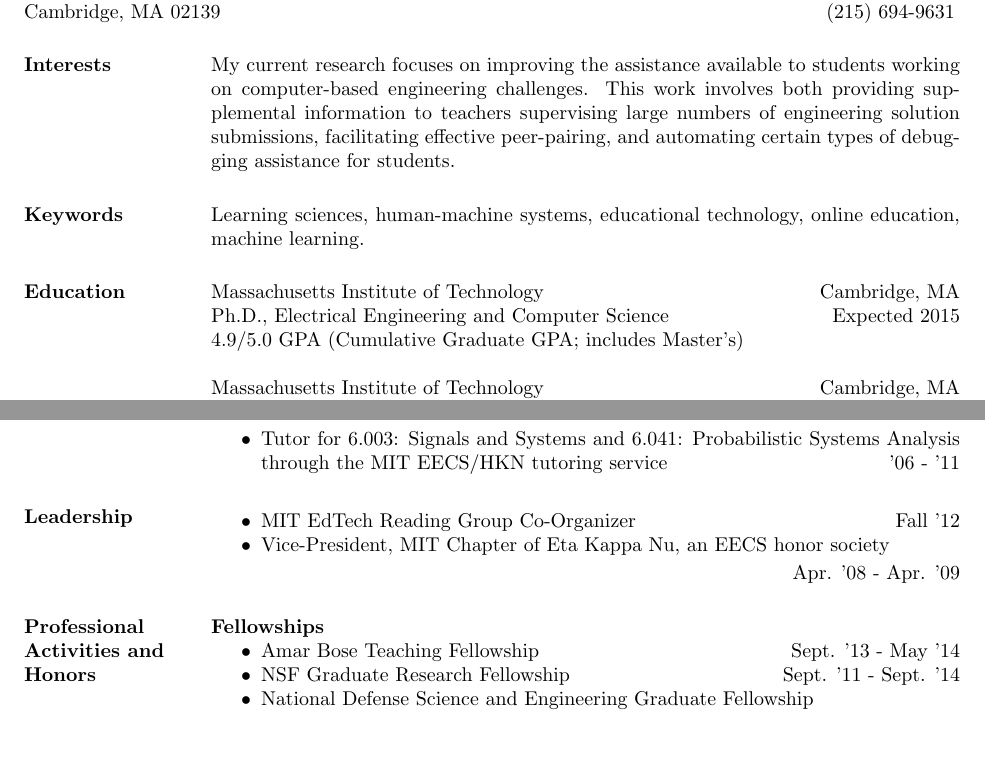
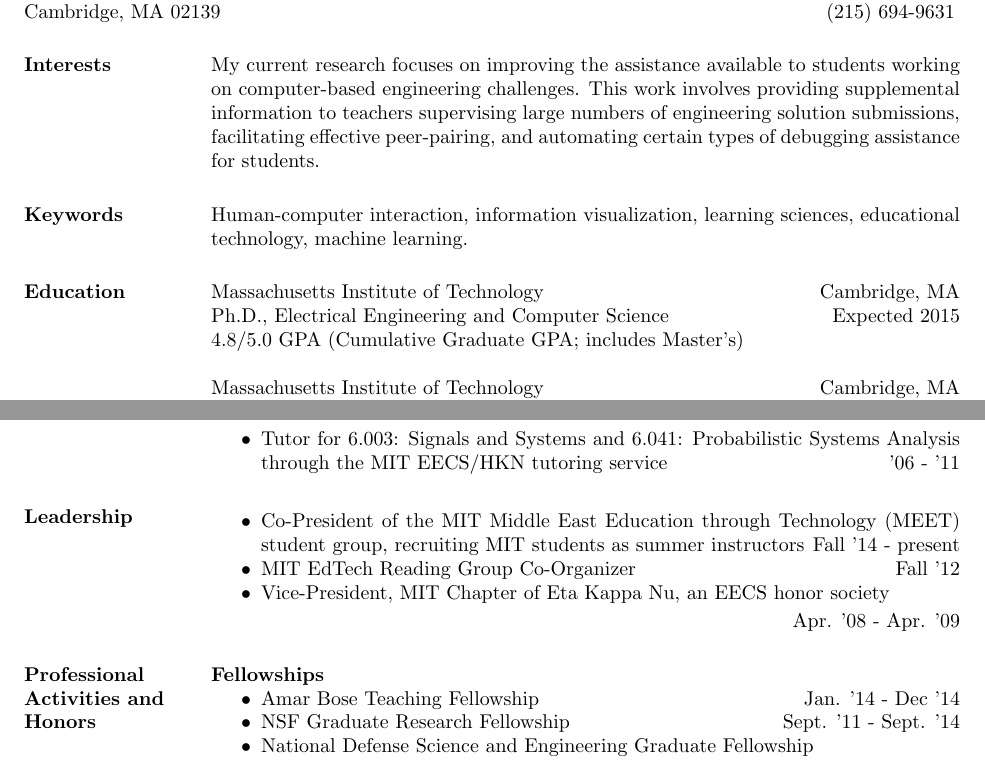
Before and after one commit to eglassman/writing, a LaTeX CV (GlassmanResumeBoseFellowship.tex): two parts of pages 1 and 2 of 3, joined at a grey line, cut so that both start at the same text, the shorter picture padded with empty space. Compiled offline with pdfLaTeX.

Commit message:
just a few little edits

```diff
--- a/GlassmanResumeBoseFellowship.tex
+++ b/GlassmanResumeBoseFellowship.tex
@@ -25,9 +25,10 @@
 \begin{resume}
 
 \section{Interests}
-My current research focuses on improving the assistance available to students working on computer-based engineering challenges. This work involves both providing supplemental information to teachers supervising large numbers of engineering solution submissions, facilitating effective peer-pairing, and automating certain types of debugging assistance for students.
+My current research focuses on improving the assistance available to students working on computer-based engineering challenges. This work involves providing supplemental information to teachers supervising large numbers of engineering solution submissions, facilitating effective peer-pairing, and automating certain types of debugging assistance for students.
 \section{Keywords}
-Learning sciences, human-machine systems, educational technology, online education, machine learning.
+Human-computer interaction, information visualization, learning sciences, educational technology, machine learning.
+
 %I have a long-standing interest in the process of learning, creation, and discovery, from an early fascination with creating artificial intelligence to my current focus on the role of play, communities of practice, learning styles, historical context, and storytelling in the development of expertise in a given discipline. My intellectual curiousity is fueled by personal experiences at home, as an MIT undergrad and graduate student, and as an athlete.
 % learning how to wrestle well in national and international women's freestyle wrestling tournaments.
 %points to go over: learning for wrestling, communities of practice, results from positive psychology, play, different learning styles, The Talent Code, process of learning rather than what I'm learning, process of science, rather than the conclusions (Bill Bryson's book, Tube, etc.), historical context and storytelling as a part of technical teaching, what-if game
@@ -37,7 +38,7 @@
 \section{Education}
 Massachusetts Institute of Technology \hfill Cambridge, MA \\
 Ph.D., Electrical Engineering and Computer Science \hfill Expected 2015\\
-4.9/5.0 GPA (Cumulative Graduate GPA; includes Master's)
+4.8/5.0 GPA (Cumulative Graduate GPA; includes Master's)
 
 Massachusetts Institute of Technology \hfill Cambridge, MA \\
 Master of Eng., Electrical Engineering and Computer Science \hfill February 2010
@@ -82,6 +83,7 @@
 
 \section{Leadership}
                 \begin{itemize} \itemsep -2pt
+                \item Co-President of the MIT Middle East Education through Technology (MEET) student group, recruiting MIT students as summer instructors \hfill Fall '14 - present
 		\item MIT EdTech Reading Group Co-Organizer \hfill Fall '12
                 \item Vice-President, MIT Chapter of Eta Kappa Nu, an EECS honor society
 \begin{flushright}
@@ -96,7 +98,7 @@
 
                {\bf Fellowships}
                 \begin{itemize} \itemsep -2pt
-\item Amar Bose Teaching Fellowship \hfill Sept. '13 - May '14
+\item Amar Bose Teaching Fellowship \hfill Jan. '14 - Dec '14
 \item NSF Graduate Research Fellowship \hfill Sept. '11 - Sept. '14
               \item National Defense Science and Engineering Graduate Fellowship
 \begin{flushright}
```
Also changed, not shown: GlassmanResumeBoseFellowship.pdf, GlassmanResumeBoseFellowship.tex (16 more changed lines), 2 other files.
